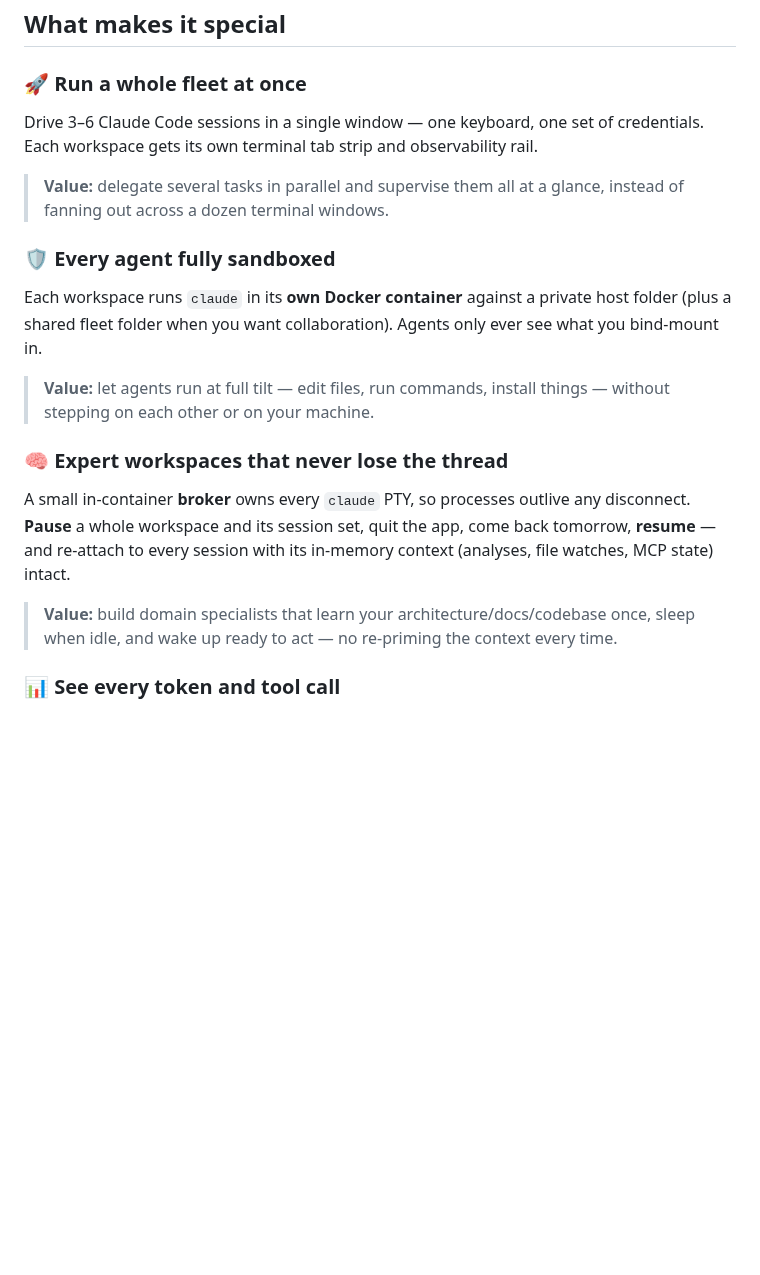
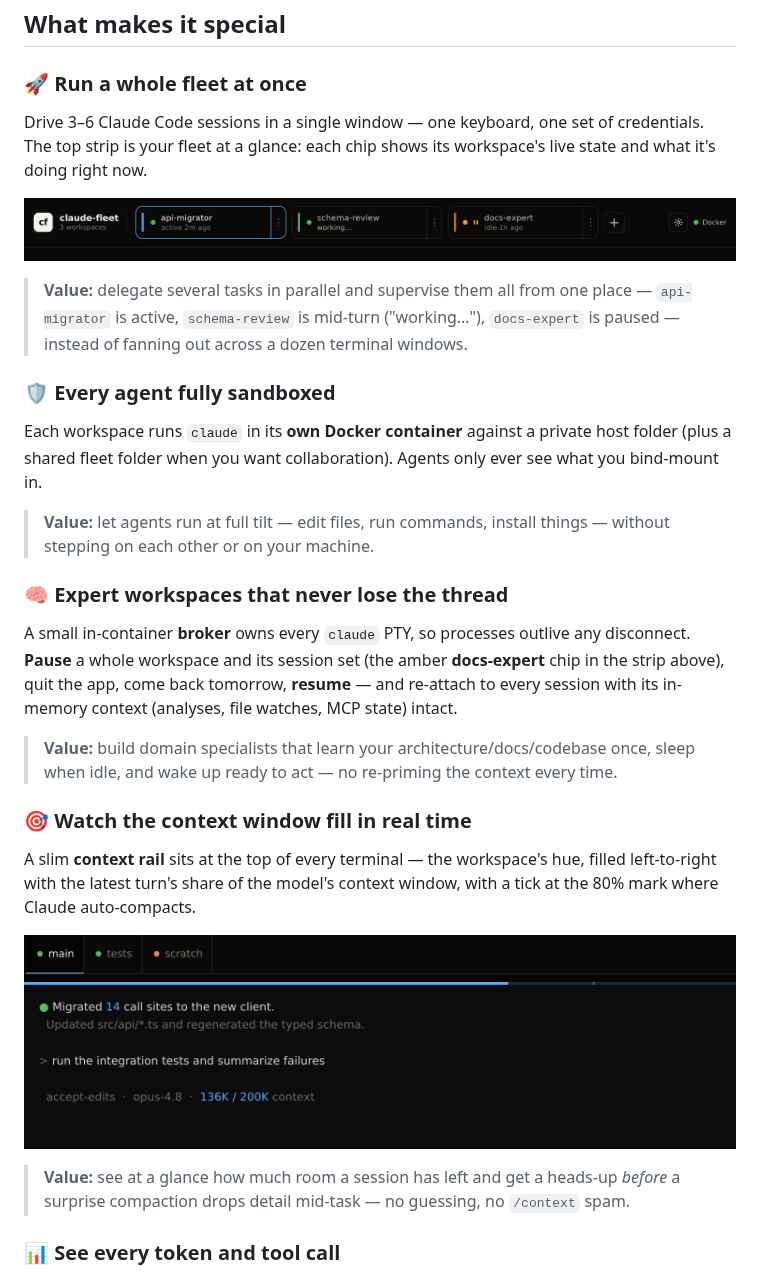
Before and after one commit to ImIOImI/claude-fleet, a Markdown page: README.md, the part around one of its changes. Rendered like a GitHub page; pictures changed too: assets/design/features/context-rail.png (added), assets/design/features/top-strip-chips.png (added); blank space fills up the shorter version.

```diff
--- a/README.md
+++ b/README.md
@@ -21,15 +21,25 @@ It's a **local-only desktop app**: everything runs on your machine, against your
 ## What makes it special
 
 ### 🚀 Run a whole fleet at once
-Drive 3–6 Claude Code sessions in a single window — one keyboard, one set of credentials. Each workspace gets its own terminal tab strip and observability rail.
-> **Value:** delegate several tasks in parallel and supervise them all at a glance, instead of fanning out across a dozen terminal windows.
+Drive 3–6 Claude Code sessions in a single window — one keyboard, one set of credentials. The top strip is your fleet at a glance: each chip shows its workspace's live state and what it's doing right now.
+
+![the workspace top strip: a selected running workspace, one busy "working…", one paused](assets/design/features/top-strip-chips.png)
+
+> **Value:** delegate several tasks in parallel and supervise them all from one place — `api-migrator` is active, `schema-review` is mid-turn ("working…"), `docs-expert` is paused — instead of fanning out across a dozen terminal windows.
 
 ### 🛡️ Every agent fully sandboxed
 Each workspace runs `claude` in its **own Docker container** against a private host folder (plus a shared fleet folder when you want collaboration). Agents only ever see what you bind-mount in.
 > **Value:** let agents run at full tilt — edit files, run commands, install things — without stepping on each other or on your machine.
 
 ### 🧠 Expert workspaces that never lose the thread
-A small in-container **broker** owns every `claude` PTY, so processes outlive any disconnect. **Pause** a whole workspace and its session set, quit the app, come back tomorrow, **resume** — and re-attach to every session with its in-memory context (analyses, file watches, MCP state) intact.
+A small in-container **broker** owns every `claude` PTY, so processes outlive any disconnect. **Pause** a whole workspace and its session set (the amber **docs-expert** chip in the strip above), quit the app, come back tomorrow, **resume** — and re-attach to every session with its in-memory context (analyses, file watches, MCP state) intact.
 > **Value:** build domain specialists that learn your architecture/docs/codebase once, sleep when idle, and wake up ready to act — no re-priming the context every time.
 
+### 🎯 Watch the context window fill in real time
+A slim **context rail** sits at the top of every terminal — the workspace's hue, filled left-to-right with the latest turn's share of the model's context window, with a tick at the 80% mark where Claude auto-compacts.
+
+![the context rail above a terminal, filled to ~68% with the 80% compaction tick](assets/design/features/context-rail.png)
+
+> **Value:** see at a glance how much room a session has left and get a heads-up *before* a surprise compaction drops detail mid-task — no guessing, no `/context` spam.
+
 ### 📊 See every token and tool call
```
Also changed, not shown: other parts of README.md (+9 -2 lines), assets/design/features/observability-rail.png (added).
